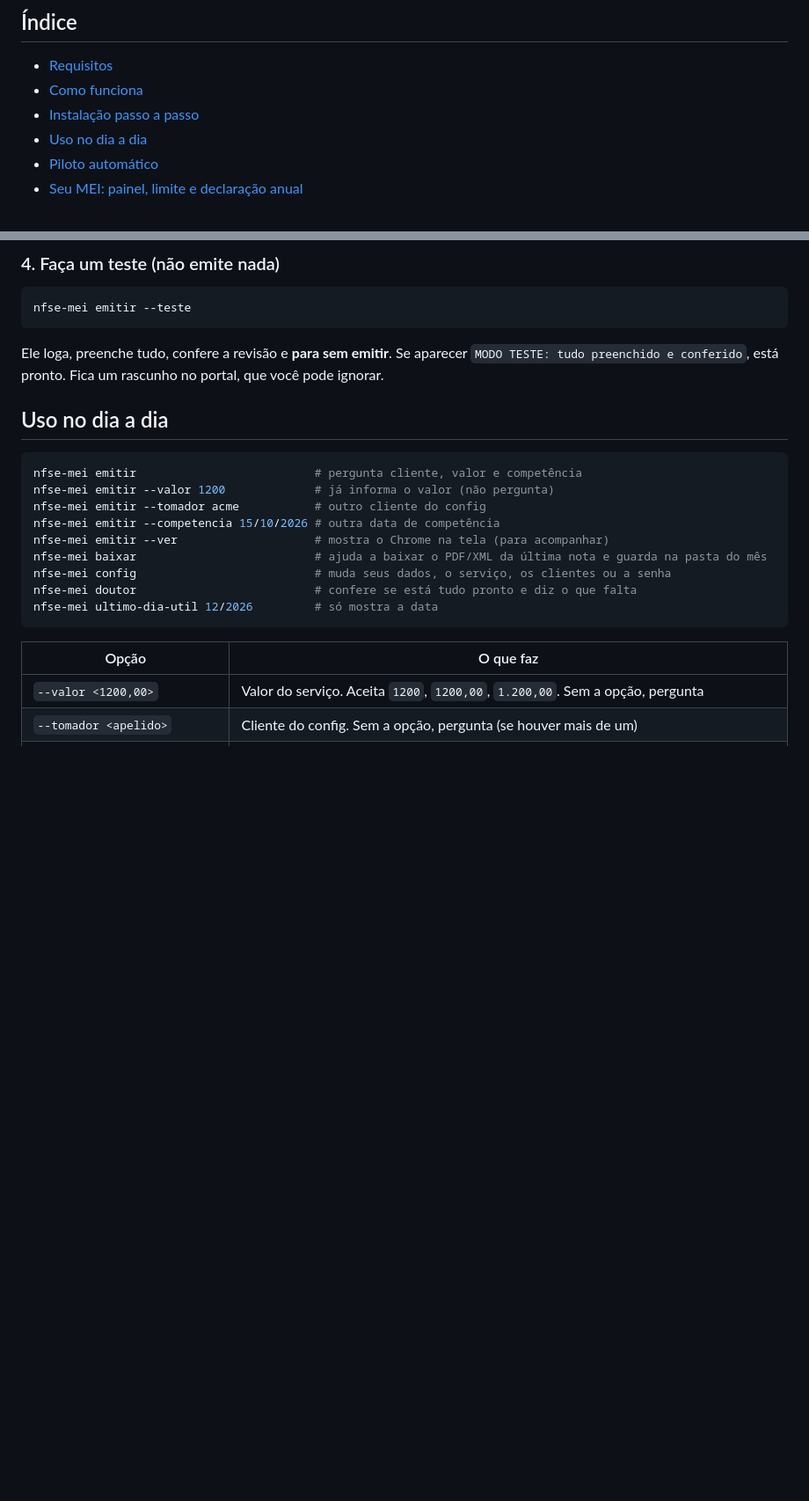
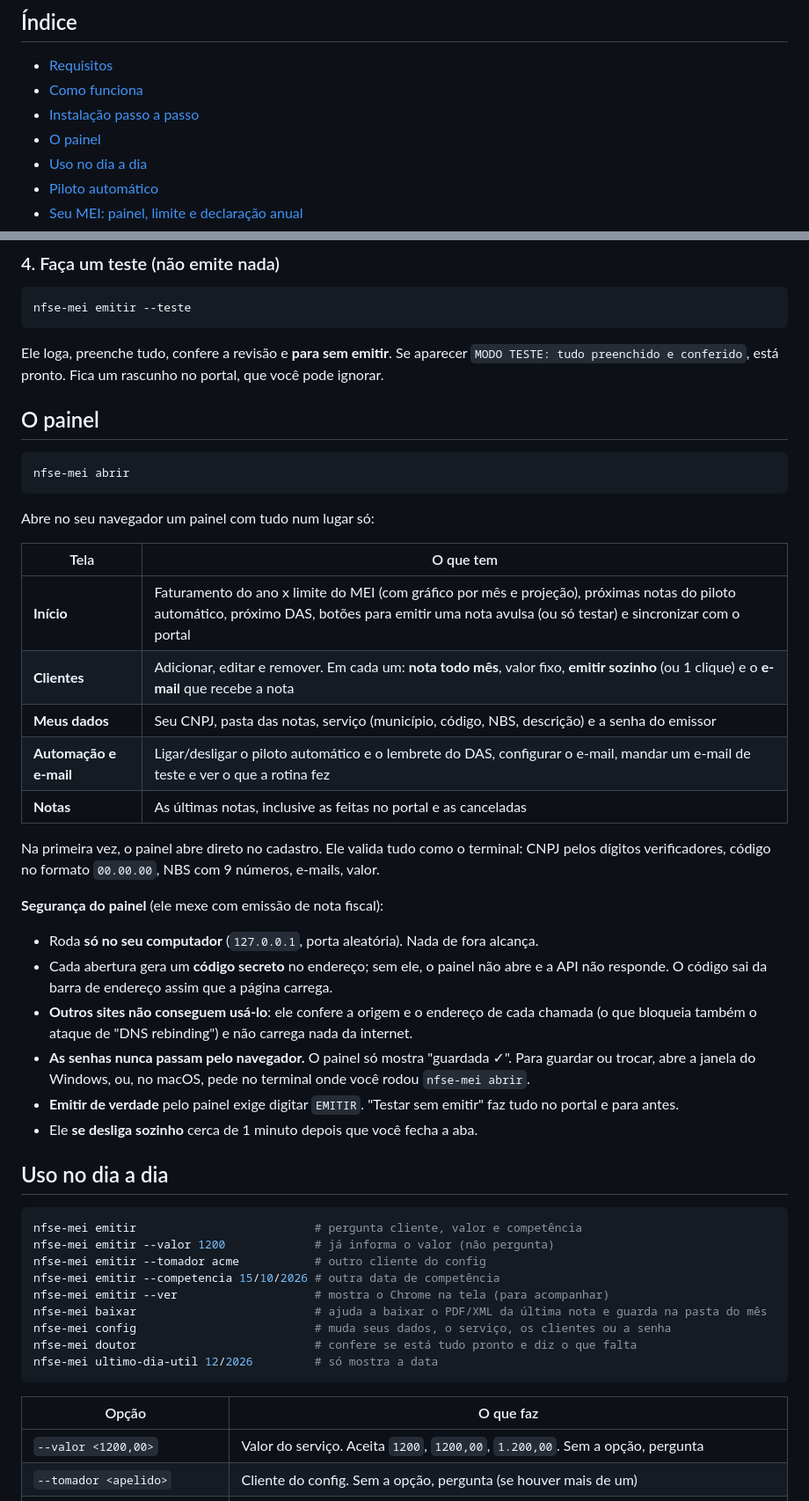
Before and after one commit to Giandonn/nfse-mei, a Markdown page: README.md, 2 parts joined by grey strips. Shown: that part at 88% size. GitHub-like rendering; blank space fills up the shorter version.

````diff
--- a/README.md
+++ b/README.md
@@ -103,6 +105,7 @@ O valor e a data não entram aqui: eles são perguntados a cada nota.
 - [Requisitos](#requisitos)
 - [Como funciona](#como-funciona)
 - [Instalação passo a passo](#instalação-passo-a-passo)
+- [O painel](#o-painel)
 - [Uso no dia a dia](#uso-no-dia-a-dia)
 - [Piloto automático](#piloto-automático)
 - [Seu MEI: painel, limite e declaração anual](#seu-mei-painel-limite-e-declaração-anual)
@@ -227,6 +230,33 @@ nfse-mei emitir --teste
 ```
 
 Ele loga, preenche tudo, confere a revisão e **para sem emitir**. Se aparecer `MODO TESTE: tudo preenchido e conferido`, está pronto. Fica um rascunho no portal, que você pode ignorar.
+
+## O painel
+
+```bash
+nfse-mei abrir
+```
+
+Abre no seu navegador um painel com tudo num lugar só:
+
+| Tela | O que tem |
+|---|---|
+| **Início** | Faturamento do ano x limite do MEI (com gráfico por mês e projeção), próximas notas do piloto automático, próximo DAS, botões para emitir uma nota avulsa (ou só testar) e sincronizar com o portal |
+| **Clientes** | Adicionar, editar e remover. Em cada um: **nota todo mês**, valor fixo, **emitir sozinho** (ou 1 clique) e o **e-mail** que recebe a nota |
+| **Meus dados** | Seu CNPJ, pasta das notas, serviço (município, código, NBS, descrição) e a senha do emissor |
+| **Automação e e-mail** | Ligar/desligar o piloto automático e o lembrete do DAS, configurar o e-mail, mandar um e-mail de teste e ver o que a rotina fez |
+| **Notas** | As últimas notas, inclusive as feitas no portal e as canceladas |
+
+Na primeira vez, o painel abre direto no cadastro. Ele valida tudo como o terminal: CNPJ pelos dígitos verificadores, código no formato `00.00.00`, NBS com 9 números, e-mails, valor.
+
+**Segurança do painel** (ele mexe com emissão de nota fiscal):
+
+- Roda **só no seu computador** (`127.0.0.1`, porta aleatória). Nada de fora alcança.
+- Cada abertura gera um **código secreto** no endereço; sem ele, o painel não abre e a API não responde. O código sai da barra de endereço assim que a página carrega.
+- **Outros sites não conseguem usá-lo**: ele confere a origem e o endereço de cada chamada (o que bloqueia também o ataque de "DNS rebinding") e não carrega nada da internet.
+- **As senhas nunca passam pelo navegador.** O painel só mostra "guardada ✓". Para guardar ou trocar, abre a janela do Windows, ou, no macOS, pede no terminal onde você rodou `nfse-mei abrir`.
+- **Emitir de verdade** pelo painel exige digitar `EMITIR`. "Testar sem emitir" faz tudo no portal e para antes.
+- Ele **se desliga sozinho** cerca de 1 minuto depois que você fecha a aba.
 
 ## Uso no dia a dia
 
````
Also changed, not shown: other parts of README.md (+8 -4 lines), .github/painel.png (added), 7 other files.
